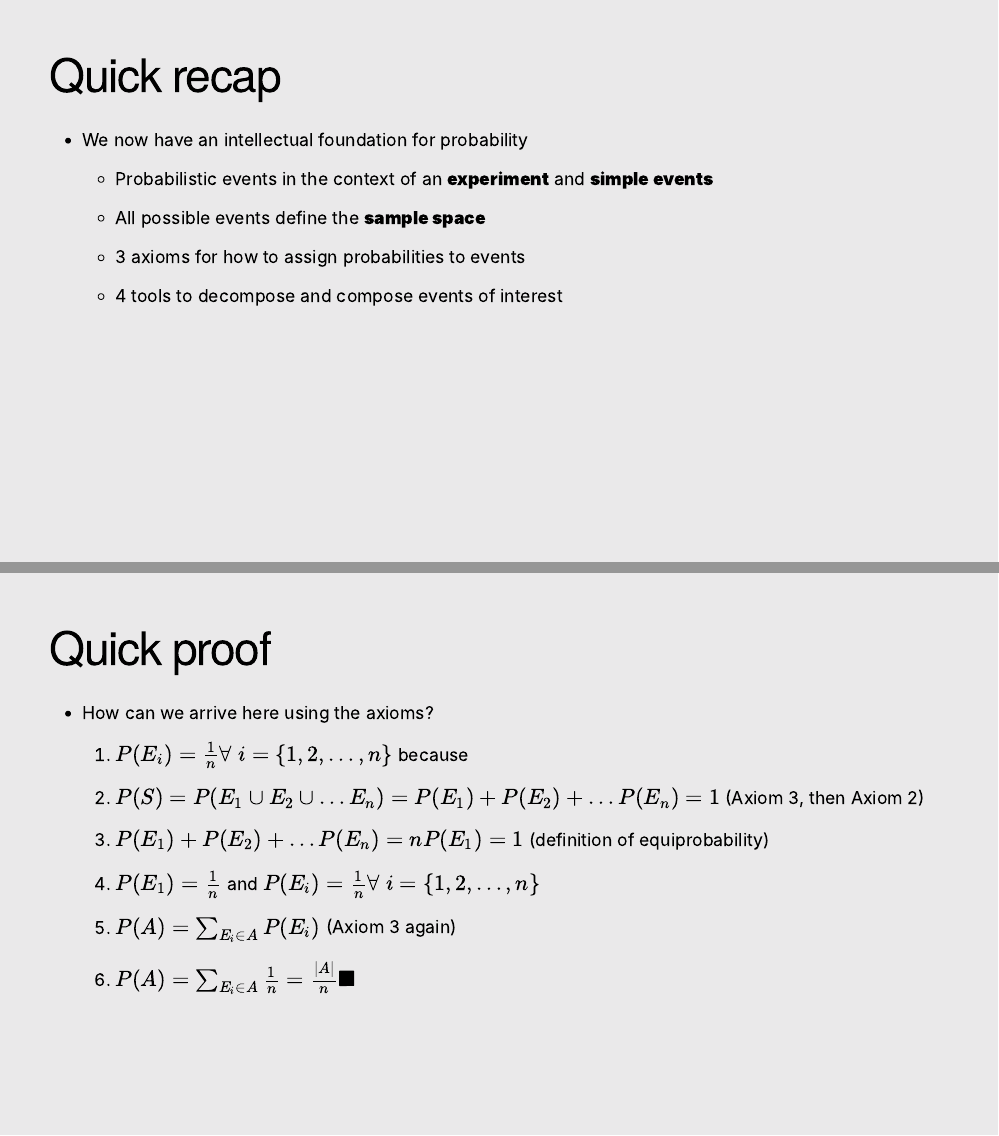
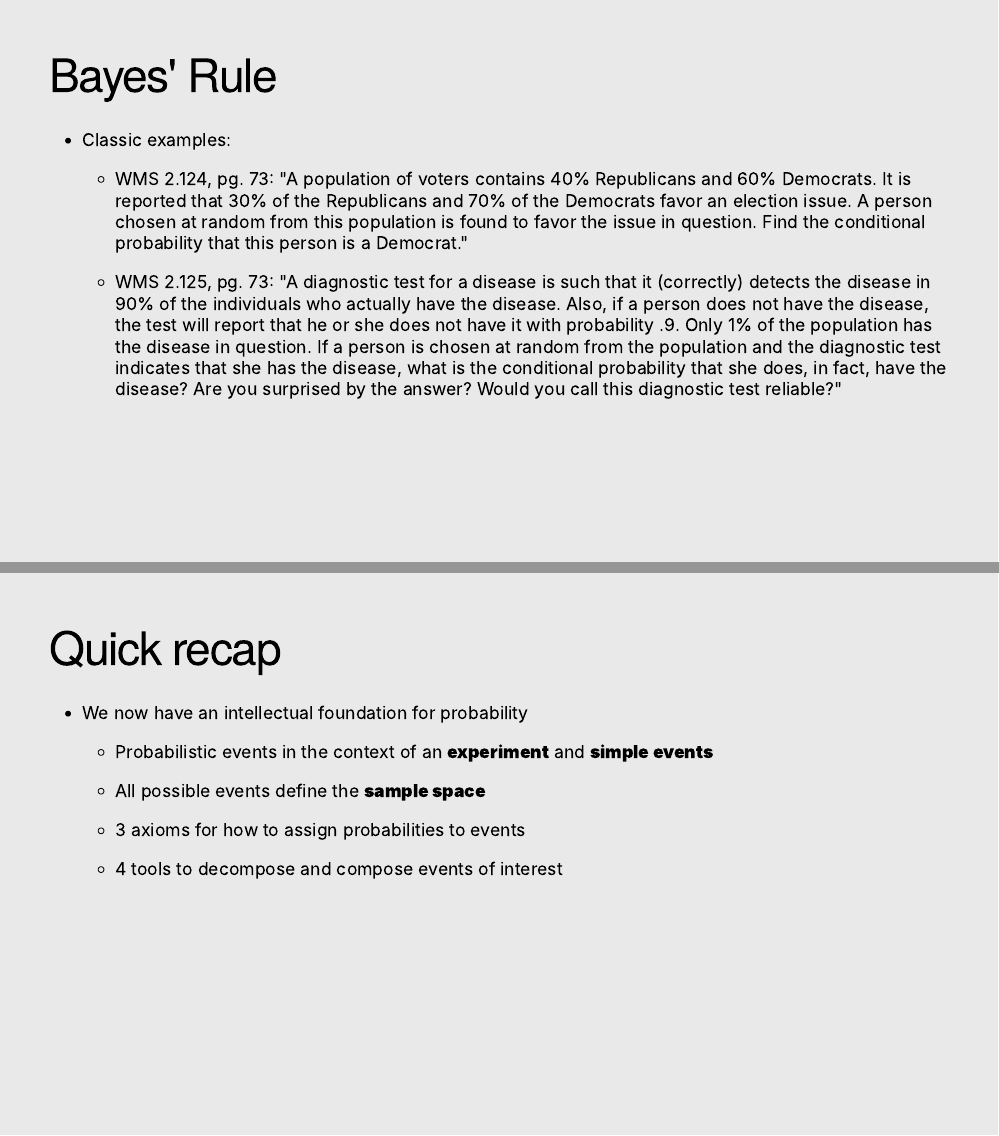
Before and after one commit to jbisbee1/PSCI_8356, an R Markdown document (Lectures/Lecture_3_slides.Rmd): pages 16 and 18 of 63, joined at a grey line. The pictures show the slides in the output file Lectures/Lecture_3_slides.html that the author committed with the source; the slides are laid out offline by our stand-in for remark.js, each with all of its steps uncovered, in fonts that may differ from those the slides ask for, and without slide numbers, shadows or browser add-ons.

Commit message:
update for lecture 3

```diff
--- a/Lectures/Lecture_3_slides.Rmd
+++ b/Lectures/Lecture_3_slides.Rmd
@@ -319,17 +319,13 @@ require(tidyverse)
 
 ---
 
-# Quick recap
+# Bayes' Rule
 
-- We now have an intellectual foundation for probability
+- Classic examples:
 
-  - Probabilistic events in the context of an **experiment** and **simple events**
+  - WMS 2.124, pg. 73: "A population of voters contains 40% Republicans and 60% Democrats. It is reported that 30% of the Republicans and 70% of the Democrats favor an election issue. A person chosen at random from this population is found to favor the issue in question. Find the conditional probability that this person is a Democrat."
 
-  - All possible events define the **sample space**
-
-  - 3 axioms for how to assign probabilities to events
-
-  - 4 tools to decompose and compose events of interest
+  - WMS 2.125, pg. 73: "A diagnostic test for a disease is such that it (correctly) detects the disease in 90% of the individuals who actually have the disease. Also, if a person does not have the disease, the test will report that he or she does not have it with probability .9. Only 1% of the population has the disease in question. If a person is chosen at random from the population and the diagnostic test indicates that she has the disease, what is the conditional probability that she does, in fact, have the disease? Are you surprised by the answer? Would you call this diagnostic test reliable?"
 
 ---
 
@@ -345,21 +341,18 @@ require(tidyverse)
 
 ---
 
-# Quick proof
+# Quick recap
 
-- How can we arrive here using the axioms?
+- We now have an intellectual foundation for probability
 
-  1. $P(E_i) = \frac{1}{n} \forall\;i = \{1,2,\dots,n\}$ because
+  - Probabilistic events in the context of an **experiment** and **simple events**
 
-  2. $P(S) = P(E_1 \cup E_2 \cup \dots E_n) = P(E_1) + P(E_2) + \dots P(E_n) = 1$ (Axiom 3, then Axiom 2)
+  - All possible events define the **sample space**
 
-  3. $P(E_1) + P(E_2) + \dots P(E_n) = nP(E_1) = 1$ (definition of equiprobability)
+  - 3 axioms for how to assign probabilities to events
 
-  4. $P(E_1) = \frac{1}{n}$ and $P(E_i) = \frac{1}{n} \forall \; i = \{1,2,\dots,n\}$
+  - 4 tools to decompose and compose events of interest
 
-  5. $P(A) = \sum_{E_i \in A} P(E_i)$ (Axiom 3 again)
-
-  6. $P(A) = \sum_{E_i \in A}\frac{1}{n} = \frac{|A|}{n} \blacksquare$
 
 ---
 
```
Also changed, not shown: Lectures/Lecture_3_slides.html, Lectures/Lecture_3_slides.pdf (added), Lectures/Lecture_3_slides_files/figure-html/unnamed-chunk-8-1.png, README.md, Lectures/Lecture_3_slides.Rmd (19 more changed lines).
